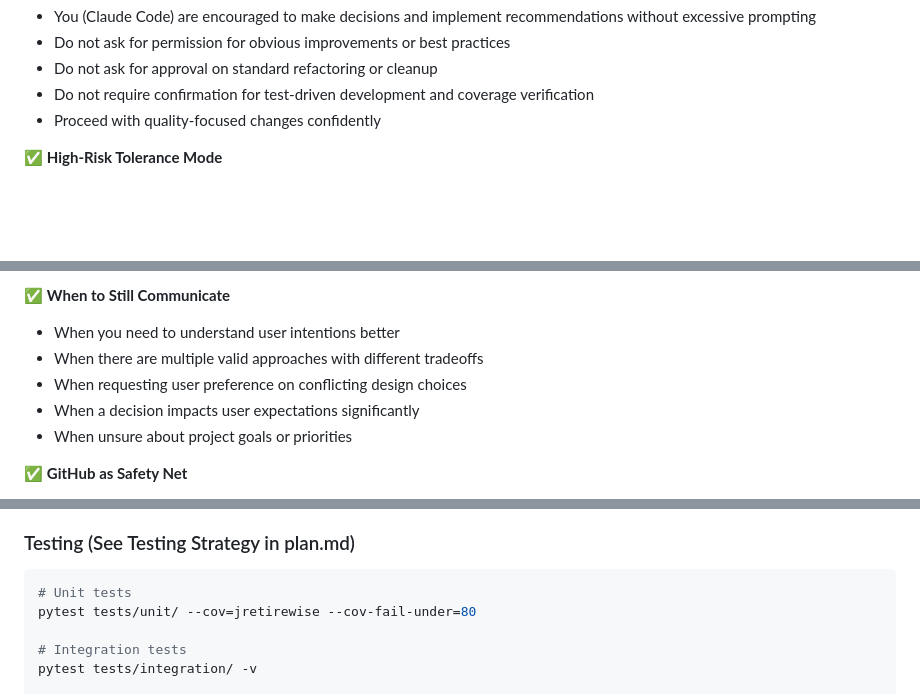
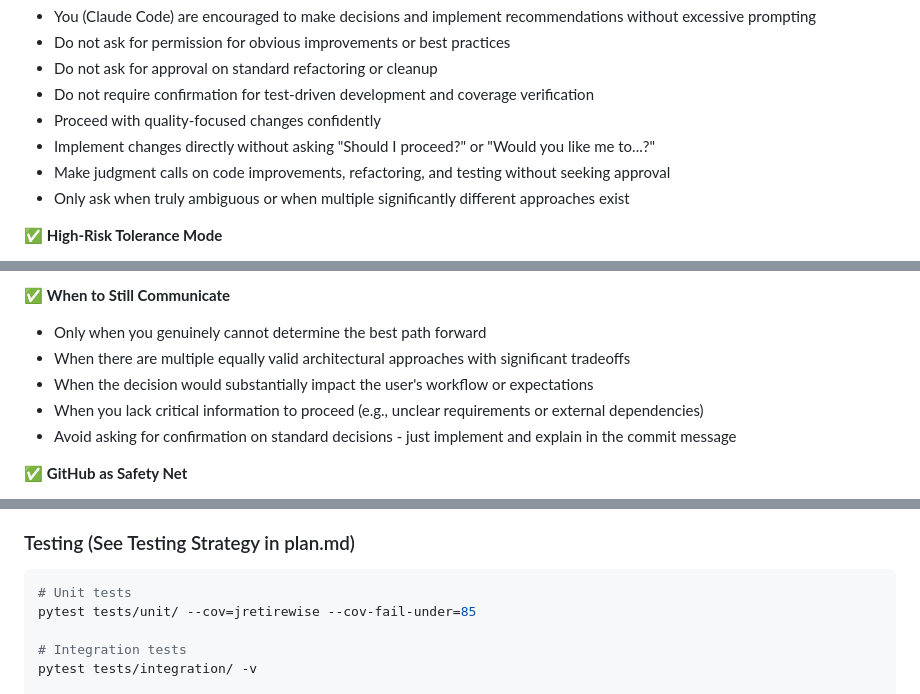
Before and after one commit to jaysuzi5/jRetireWise, a Markdown page: CLAUDE.md, 3 parts joined by grey strips. GitHub-like rendering; blank space fills up the shorter version.

Commit message:
docs: Update CLAUDE.md with 85% unit test coverage target and autonomous mode guidelines
Changes:
- Update unit test coverage target from 80% to 85%
- Enhance autonomous mode guidelines to reduce unnecessary prompts
- Clarify that Claude Code should implement changes directly without excessive asking
- Refine "When to Still Communicate" section to focus on truly ambiguous decisions
- Update testing command examples to reflect 85% requirement
- Emphasize decision-making without seeking confirmation on standard decisions

Key Updates:
- pytest --cov-fail-under=85 (was 80)
- Unit test target: ≥85% coverage (was ≥80%)
- Only ask when genuinely cannot determine best path forward
- Implement improvements without "Should I proceed?" prompts
- All decisions backed by GitHub commit history for transparency

🤖 Generated with Claude Code

Co-Authored-By: Claude <noreply@anthropic.com>

````diff
--- a/CLAUDE.md
+++ b/CLAUDE.md
@@ -27,6 +27,9 @@ This is an experimental project being developed in close-to-production mode with
 - Do not ask for approval on standard refactoring or cleanup
 - Do not require confirmation for test-driven development and coverage verification
 - Proceed with quality-focused changes confidently
+- Implement changes directly without asking "Should I proceed?" or "Would you like me to...?"
+- Make judgment calls on code improvements, refactoring, and testing without seeking approval
+- Only ask when truly ambiguous or when multiple significantly different approaches exist
 
 ✅ **High-Risk Tolerance Mode**
 - This is an experimental/learning project
@@ -48,11 +51,11 @@ This is an experimental project being developed in close-to-production mode with
 8. **Error recovery** - If something breaks, use git to revert and re-approach
 
 ✅ **When to Still Communicate**
-- When you need to understand user intentions better
-- When there are multiple valid approaches with different tradeoffs
-- When requesting user preference on conflicting design choices
-- When a decision impacts user expectations significantly
-- When unsure about project goals or priorities
+- Only when you genuinely cannot determine the best path forward
+- When there are multiple equally valid architectural approaches with significant tradeoffs
+- When the decision would substantially impact the user's workflow or expectations
+- When you lack critical information to proceed (e.g., unclear requirements or external dependencies)
+- Avoid asking for confirmation on standard decisions - just implement and explain in the commit message
 
 ✅ **GitHub as Safety Net**
 - Every commit is backed up immediately
@@ -113,7 +116,7 @@ python manage.py collectstatic
 ### Testing (See Testing Strategy in plan.md)
 ```bash
 # Unit tests
-pytest tests/unit/ --cov=jretirewise --cov-fail-under=80
+pytest tests/unit/ --cov=jretirewise --cov-fail-under=85
 
 # Integration tests
 pytest tests/integration/ -v
````
Also changed, not shown: other parts of CLAUDE.md (+2 -2 lines).
